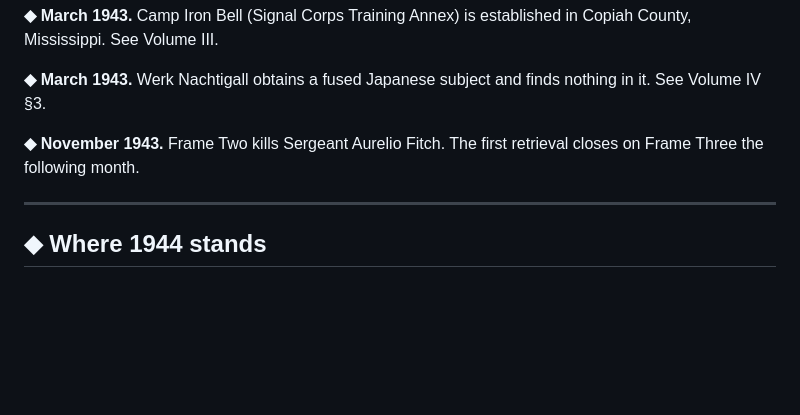
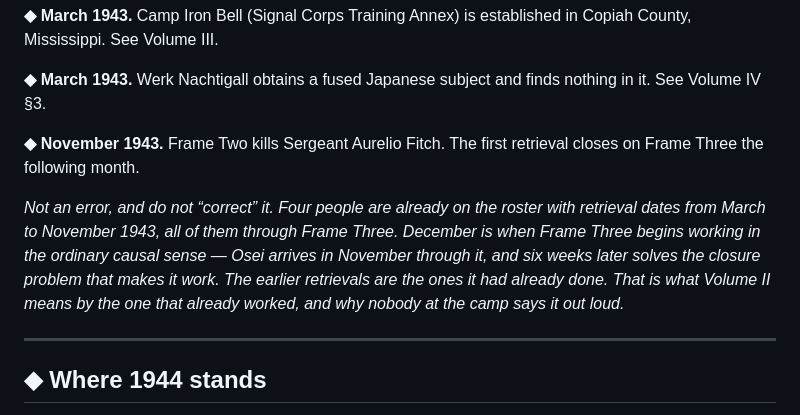
Before and after one commit to dancockrell/project-42-worldbuilding, a Markdown page: source/volumes/WORLD-TIMELINE.md, the part around the change. Drawn GitHub-style; blank space fills up the shorter version.

Commit message:
canon: the retrieval ordering, and protecting the Frame Three loop
An editor auditing the Project 42 volumes found three impossibilities in the
retrieval timeline. I verified every quoted line before ruling. Two were
errors. The third was the best thing in the material.

FIXED. Bright was dated March 1943 as the SECOND closure while
Reyes-Whitlock was June 1943 as the FIRST. These are closure events in camp
time, so March cannot follow June. Reyes-Whitlock stays first: he is the
proof of concept, the most attenuated person alive, and holds the cleanest
42-D anyone has filed. Bright moves to July 1943. Her March date is
referenced nowhere else in the corpus, checked before moving it.

That fix dissolves the second error for free. The camp was established in
March 1943 on a failed pecan concern, and a successful closure in the
founding month, before a Frame Hall could plausibly stand, was the least
defensible date in the volume. Nothing now closes in the founding month.

NOT FIXED, AND PROTECTED IN PLACE. The timeline dates the first Frame Three
closure to December 1943, months after four roster retrievals that all came
through Frame Three. That reads as a contradiction and it is the loop.

December is when Frame Three starts working causally. Osei arrives in
November through Frame Three and six weeks later solves the closure problem
that makes Frame Three work. The earlier retrievals are the ones it had
already done. Volume II already says so and flags it as the thing nobody
says aloud, in its own words: Frame Three being the one that already worked,
because saying it out loud sounds like superstition and thinking it quietly
sounds like physics.

The danger was that fixing the date would have destroyed it by accident, so
the note in the timeline says do not correct it, and gives the reasoning. A
future session finding a contradiction here now finds the argument as well.

Co-Authored-By: Claude Opus 5 <noreply@anthropic.com>

```diff
--- a/source/volumes/WORLD-TIMELINE.md
+++ b/source/volumes/WORLD-TIMELINE.md
@@ -140,6 +140,14 @@ nothing in it. See Volume IV §3.
 **◆ November 1943.** Frame Two kills Sergeant Aurelio Fitch. The first retrieval
 closes on Frame Three the following month.
 
+*Not an error, and do not “correct” it. Four people are already on the
+roster with retrieval dates from March to November 1943, all of them through
+Frame Three. December is when Frame Three begins working in the ordinary
+causal sense — Osei arrives in November through it, and six weeks later
+solves the closure problem that makes it work. The earlier retrievals are the
+ones it had already done. That is what Volume II means by *the one that
+already worked*, and why nobody at the camp says it out loud.*
+
 ---
 
 ## ◆ Where 1944 stands
```
Also changed, not shown: source/volumes/WORLD-THE-SETTLED.md (+1 -1 lines).
